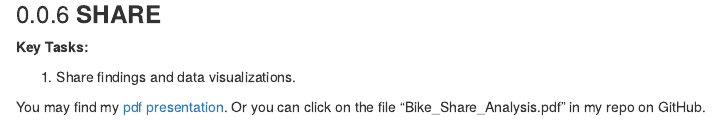
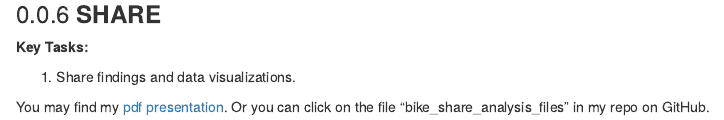
Before and after one commit to alykea/Bike_Share_Analysis, an R Markdown document (bike_share_analysis.rmd): the page in a window 1100 px wide, from 14820 px down. Rendered offline with R 4.5, knitr and Pandoc, with nearby package versions; some code elsewhere in the file could not run offline.

Commit message:
commit changes

```diff
--- a/bike_share_analysis.rmd
+++ b/bike_share_analysis.rmd
@@ -590,4 +590,4 @@ mapview(top_round, map.types = c("OpenStreetMap.DE"), xcol = "start_lng",
 
 1. Share findings and data visualizations.
 
-You may find my [pdf presentation](https://github.com/alykea/Bike_Share_Analysis/blob/main/Bike_Share_Analysis.pdf). Or you can click on the file "Bike_Share_Analysis.pdf" in my repo on GitHub.
+You may find my [pdf presentation](https://github.com/alykea/Bike_Share_Analysis/blob/main/bike_share_analysis_files/Bike_Share_Analysis.pdf). Or you can click on the file "bike_share_analysis_files" in my repo on GitHub.
```
Also changed, not shown: README.md.
